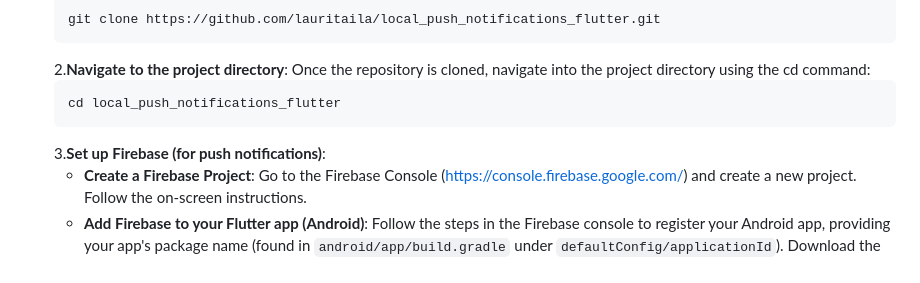
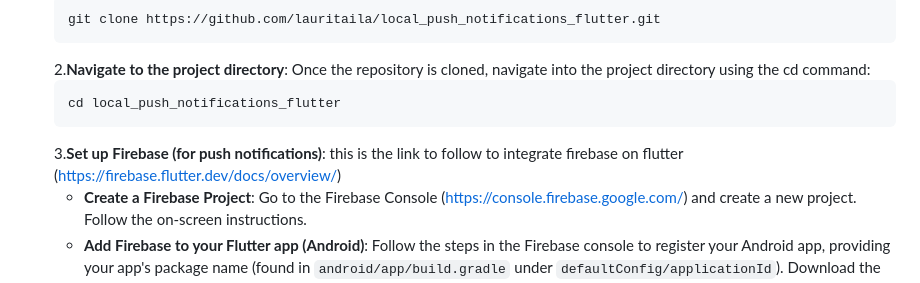
Before and after one commit to lauritaila/local_push_notifications_flutter, a Markdown page: README.md, the part around the change. Rendered like a GitHub page.

Commit message:
REFAC: added and url and a instalation instruction

````diff
--- a/README.md
+++ b/README.md
@@ -40,7 +40,7 @@ Welcome to the Notification App, a Flutter application that demonstrates how to
    ```bash
    cd local_push_notifications_flutter
    ```
-   3.**Set up Firebase (for push notifications)**:
+   3.**Set up Firebase (for push notifications)**: this is the link to follow to integrate firebase on flutter (https://firebase.flutter.dev/docs/overview/)
     + **Create a Firebase Project**: Go to the Firebase Console (https://console.firebase.google.com/) and create a new project. Follow the on-screen instructions.
     + **Add Firebase to your Flutter app (Android)**:
      Follow the steps in the Firebase console to register your Android app, providing your app's package name (found in `android/app/build.gradle` under `defaultConfig/applicationId`). Download the `google-services.json` file and place it in the `android/app` directory of your Flutter project.
````
